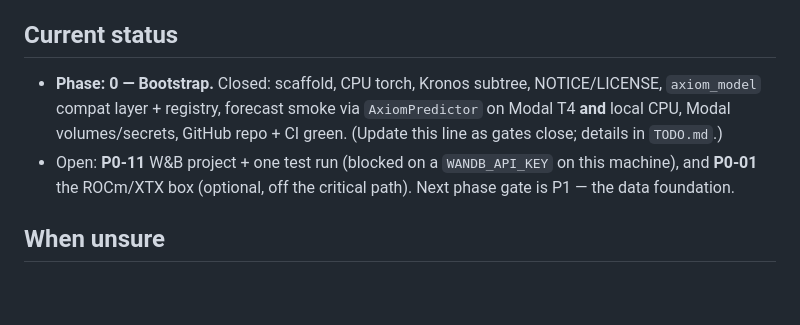
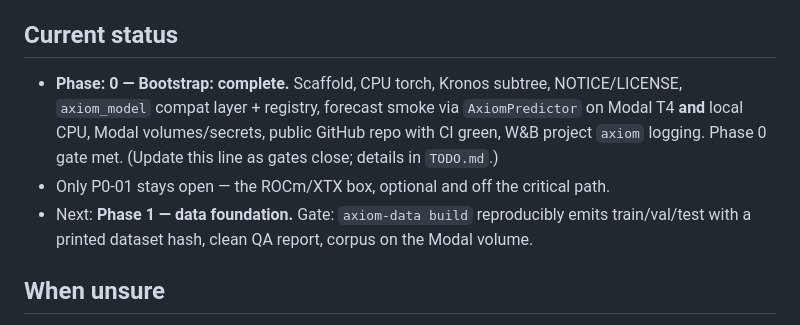
Before and after one commit to m-de-graaff/axiom, a Markdown page: CLAUDE.md, the part around the change. Rendered like a GitHub page; blank space fills up the shorter version.

Commit message:
chore(P0-11): W&B tracking verified, Phase 0 gate met
Project `axiom` now exists and has one run logging the four things every future
run must carry: config, git SHA, dataset hash, metrics. The dataset hash is
"n/a-synthetic-random-walk" because the numbers are P0-07's smoke timings on a
random walk — timings only, no accuracy claim attached to them.

That closes the Phase 0 gate: a forecast runs on Modal GPU and on CPU, CI is
green, NOTICE is in place. P0-01 (the ROCm/XTX box) stays open by choice — it
buys iteration speed and the second parity backend, never the critical path.

```diff
--- a/CLAUDE.md
+++ b/CLAUDE.md
@@ -105,13 +105,13 @@ data/               local only, gitignored
 
 ## Current status
 
-- **Phase: 0 — Bootstrap.** Closed: scaffold, CPU torch, Kronos subtree, NOTICE/LICENSE,
+- **Phase: 0 — Bootstrap: complete.** Scaffold, CPU torch, Kronos subtree, NOTICE/LICENSE,
   `axiom_model` compat layer + registry, forecast smoke via `AxiomPredictor` on Modal T4
-  **and** local CPU, Modal volumes/secrets, GitHub repo + CI green. (Update this line as
-  gates close; details in `TODO.md`.)
-- Open: **P0-11** W&B project + one test run (blocked on a `WANDB_API_KEY` on this machine),
-  and **P0-01** the ROCm/XTX box (optional, off the critical path). Next phase gate is P1 —
-  the data foundation.
+  **and** local CPU, Modal volumes/secrets, public GitHub repo with CI green, W&B project
+  `axiom` logging. Phase 0 gate met. (Update this line as gates close; details in `TODO.md`.)
+- Only P0-01 stays open — the ROCm/XTX box, optional and off the critical path.
+- Next: **Phase 1 — data foundation.** Gate: `axiom-data build` reproducibly emits
+  train/val/test with a printed dataset hash, clean QA report, corpus on the Modal volume.
 
 ## When unsure
 
```
Also changed, not shown: TODO.md (+1 -1 lines).
